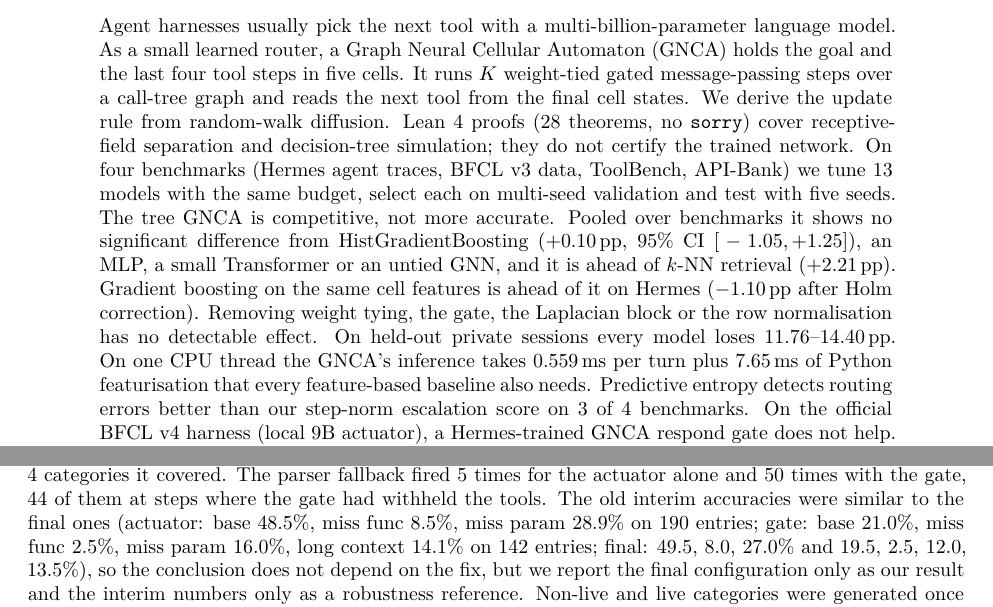
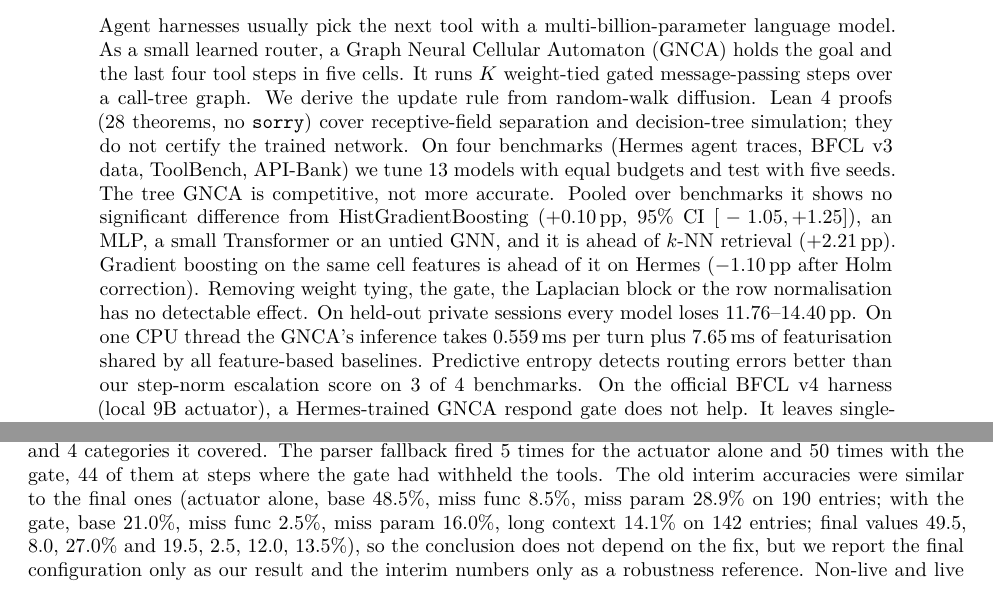
Before and after one commit to cap-jmk-real/nca_research, a LaTeX paper (paper/main_tmlr.tex): two parts of pages 1 and 15 of 27, joined at a grey line, cut so that both start at the same text. The pictures show the PDF file paper/main_tmlr.pdf that the author committed with the source.

Commit message:
paper: klaut pass 2 (abstract under 250 words, colon chain)
Text-only fixes from the klaut deterministic layer (the LLM panel could not run, see PR).
- Abstract shortened to under 250 words; no numbers changed.
- BFCL harness paragraph: the interim-vs-final parenthesis no longer chains colons.
- Regenerated main_tmlr.tex and rebuilt the three PDFs.

```diff
--- a/paper/main_tmlr.tex
+++ b/paper/main_tmlr.tex
@@ -97,7 +97,7 @@
 \begin{document}
 \maketitle
 \begin{abstract}
-        Agent harnesses usually pick the next tool with a multi-billion-parameter language model. As a small learned router, a Graph Neural Cellular Automaton (GNCA) holds the goal and the last four tool steps in five cells. It runs $K$ weight-tied gated message-passing steps over a call-tree graph and reads the next tool from the final cell states. We derive the update rule from random-walk diffusion. Lean~4 proofs ($\numLeanThms$ theorems, no \texttt{sorry}) cover receptive-field separation and decision-tree simulation; they do not certify the trained network. On four benchmarks (Hermes agent traces, BFCL v3 data, ToolBench, API-Bank) we tune $\numRigNModels$ models with the same budget, select each on multi-seed validation and test with five seeds. The tree GNCA is competitive, not more accurate. Pooled over benchmarks it shows no significant difference from HistGradientBoosting ($\numRPoolHgb$\,pp, 95\% CI ${[}\numRPoolHgbLo, \numRPoolHgbHi{]}$), an MLP, a small Transformer or an untied GNN, and it is ahead of $k$-NN retrieval ($\numRPoolKnn$\,pp). Gradient boosting on the same cell features is ahead of it on Hermes ($\numRHerDHgbp$\,pp after Holm correction). Removing weight tying, the gate, the Laplacian block or the row normalisation has no detectable effect. On held-out private sessions every model loses $\numROodDropLo$--$\numROodDropHi$\,pp. On one CPU thread the GNCA's inference takes $\numRLatGncaPred$\,ms per turn plus $\numRLatGncaFeat$\,ms of Python featurisation that every feature-based baseline also needs. Predictive entropy detects routing errors better than our step-norm escalation score on $\numREscNCompWorse$ of 4 benchmarks. On the official BFCL v4 harness (local 9B actuator), a Hermes-trained GNCA respond gate does not help. It leaves single-turn scores unchanged but lowers multi-turn accuracy from $\bfMTSubBase\%$ to $\bfMTSubGate\%$ and memory from $\bfMemSubBase\%$ to $\bfMemSubGate\%$. All numbers are generated from public result files.
+        Agent harnesses usually pick the next tool with a multi-billion-parameter language model. As a small learned router, a Graph Neural Cellular Automaton (GNCA) holds the goal and the last four tool steps in five cells. It runs $K$ weight-tied gated message-passing steps over a call-tree graph. We derive the update rule from random-walk diffusion. Lean~4 proofs ($\numLeanThms$ theorems, no \texttt{sorry}) cover receptive-field separation and decision-tree simulation; they do not certify the trained network. On four benchmarks (Hermes agent traces, BFCL v3 data, ToolBench, API-Bank) we tune $\numRigNModels$ models with equal budgets and test with five seeds. The tree GNCA is competitive, not more accurate. Pooled over benchmarks it shows no significant difference from HistGradientBoosting ($\numRPoolHgb$\,pp, 95\% CI ${[}\numRPoolHgbLo, \numRPoolHgbHi{]}$), an MLP, a small Transformer or an untied GNN, and it is ahead of $k$-NN retrieval ($\numRPoolKnn$\,pp). Gradient boosting on the same cell features is ahead of it on Hermes ($\numRHerDHgbp$\,pp after Holm correction). Removing weight tying, the gate, the Laplacian block or the row normalisation has no detectable effect. On held-out private sessions every model loses $\numROodDropLo$--$\numROodDropHi$\,pp. On one CPU thread the GNCA's inference takes $\numRLatGncaPred$\,ms per turn plus $\numRLatGncaFeat$\,ms of featurisation shared by all feature-based baselines. Predictive entropy detects routing errors better than our step-norm escalation score on $\numREscNCompWorse$ of 4 benchmarks. On the official BFCL v4 harness (local 9B actuator), a Hermes-trained GNCA respond gate does not help. It leaves single-turn scores unchanged but lowers multi-turn accuracy from $\bfMTSubBase\%$ to $\bfMTSubGate\%$ and memory from $\bfMemSubBase\%$ to $\bfMemSubGate\%$. All numbers are generated from public result files.
     \footnote{The author used AI coding, research and writing assistants (Cursor, Grok Bot, Hermes Agent, Antigravity and SciSpace) to write code, run experiments, search and read literature, and draft and edit text. The research questions, study design and conclusions are the author's. The author checked every number against the released result files and every citation against its source, and takes full responsibility for the content.}
 \end{abstract}
 
@@ -406,7 +406,7 @@ The turn-level results above do not show whether a router helps an agent. As a f
 
 \paragraph{Result.} The gate does not help and hurts wherever the task needs several steps. The official overall score is $\bfOverallBase\%$ for the actuator alone and $\bfOverallGate\%$ with the gate; these overall scores are not comparable to the public leaderboard (local Q4 model, no-think mode, Ollama tool parser, SearXNG instead of the official search backend). Single-turn categories are essentially unchanged: non-live $\bfNonLiveBase\%$ against $\bfNonLiveGate\%$ and live $\bfLiveBase\%$ against $\bfLiveGate\%$ (official sub-scores), with the gate withholding tools in $\bfGateWithheldSingle$ of $\bfGateRowsSingle$ decision steps; the one single-turn category with a visible difference is live multiple ($\bfAccBaseLiveMultiple\%$ against $\bfAccGateLiveMultiple\%$, not significant after Holm). Multi-turn accuracy falls from $\bfMTSubBase\%$ to $\bfMTSubGate\%$ and memory from $\bfMemSubBase\%$ to $\bfMemSubGate\%$; of the entries on which exactly one condition is correct, the actuator alone wins $\bfMTDiscBase$ against $\bfMTDiscGate$ in multi-turn and $\bfMemDiscBase$ against $\bfMemDiscGate$ in memory (two-sided exact McNemar $p<0.001$ for each, unadjusted; the per-category $p$ values in Table~\ref{tab:bfcl-official} are unadjusted too; after Holm correction over the 22 categories $\bfHolmN$ remain significant: \bfHolmList{}). Neither web-search category differs significantly ($\bfWebSubBase\%$ against $\bfWebSubGate\%$ official sub-score; Table~\ref{tab:bfcl-official}). The mechanism is visible in the logs: the gate withholds tools in $\bfGateWithheldMT$ of $\bfGateRowsMT$ multi-turn decision steps and in $\bfGateEntWithheldMT$ of $\bfGateEntMT$ multi-turn entries at least once; the official checker counts $\bfEmptyGate$ empty-turn failures in the four multi-turn categories against $\bfEmptyBase$ for the actuator alone. This is consistent with the model replying in text instead of calling a tool when tools are withheld; we did not isolate the cause beyond this, and the gate's respond labels come from a router trained on Hermes traces, not on BFCL multi-turn. Live relevance differs by one entry ($\bfAccBaseLiveRelevance\%$ against $\bfAccGateLiveRelevance\%$ of 16).
 
-\paragraph{Harness fix and earlier numbers.} A first multi-turn run (interim check of 2026-11-12, presence penalty 1.5 inherited from the Ollama model file) produced many inference errors: Ollama's tool-call XML parser returned HTTP 500 and the stock checker voids such an entry. We set presence penalty 0 (the OpenAI/vLLM protocol default) for both conditions and turned a parser failure into an empty assistant reply, logged separately (the checker is untouched). With the fix the official inference-error count in multi-turn is $\bfIEBase$ (actuator alone) and $\bfIEGate$ (gate) over all four categories; the earlier interim check had $\bfOldIEBase$ and $\bfOldIEGate$ over the $\bfOldIEcatsBase$ and $\bfOldIEcatsGate$ categories it covered. The parser fallback fired $\bfFallbackBase$ times for the actuator alone and $\bfFallbackGate$ times with the gate, $\bfFallbackWithheldGate$ of them at steps where the gate had withheld the tools. The old interim accuracies were similar to the final ones (actuator: base $\bfOldBaseMultiTurnBase\%$, miss func $\bfOldBaseMultiTurnMissFunc\%$, miss param $\bfOldBaseMultiTurnMissParam\%$ on $\bfOldBaseMultiTurnMissParamN$ entries; gate: base $\bfOldGateMultiTurnBase\%$, miss func $\bfOldGateMultiTurnMissFunc\%$, miss param $\bfOldGateMultiTurnMissParam\%$, long context $\bfOldGateMultiTurnLongContext\%$ on $\bfOldGateMultiTurnLongContextN$ entries; final: $\bfAccBaseMultiTurnBase$, $\bfAccBaseMultiTurnMissFunc$, $\bfAccBaseMultiTurnMissParam\%$ and $\bfAccGateMultiTurnBase$, $\bfAccGateMultiTurnMissFunc$, $\bfAccGateMultiTurnMissParam$, $\bfAccGateMultiTurnLongContext\%$), so the conclusion does not depend on the fix, but we report the final configuration only as our result and the interim numbers only as a robustness reference. Non-live and live categories were generated once with the final configuration; the earlier non-live/live generation (presence penalty 1.5) was never scored and is not reported.
+\paragraph{Harness fix and earlier numbers.} A first multi-turn run (interim check of 2026-11-12, presence penalty 1.5 inherited from the Ollama model file) produced many inference errors: Ollama's tool-call XML parser returned HTTP 500 and the stock checker voids such an entry. We set presence penalty 0 (the OpenAI/vLLM protocol default) for both conditions and turned a parser failure into an empty assistant reply, logged separately (the checker is untouched). With the fix the official inference-error count in multi-turn is $\bfIEBase$ (actuator alone) and $\bfIEGate$ (gate) over all four categories; the earlier interim check had $\bfOldIEBase$ and $\bfOldIEGate$ over the $\bfOldIEcatsBase$ and $\bfOldIEcatsGate$ categories it covered. The parser fallback fired $\bfFallbackBase$ times for the actuator alone and $\bfFallbackGate$ times with the gate, $\bfFallbackWithheldGate$ of them at steps where the gate had withheld the tools. The old interim accuracies were similar to the final ones (actuator alone, base $\bfOldBaseMultiTurnBase\%$, miss func $\bfOldBaseMultiTurnMissFunc\%$, miss param $\bfOldBaseMultiTurnMissParam\%$ on $\bfOldBaseMultiTurnMissParamN$ entries; with the gate, base $\bfOldGateMultiTurnBase\%$, miss func $\bfOldGateMultiTurnMissFunc\%$, miss param $\bfOldGateMultiTurnMissParam\%$, long context $\bfOldGateMultiTurnLongContext\%$ on $\bfOldGateMultiTurnLongContextN$ entries; final values $\bfAccBaseMultiTurnBase$, $\bfAccBaseMultiTurnMissFunc$, $\bfAccBaseMultiTurnMissParam\%$ and $\bfAccGateMultiTurnBase$, $\bfAccGateMultiTurnMissFunc$, $\bfAccGateMultiTurnMissParam$, $\bfAccGateMultiTurnLongContext\%$), so the conclusion does not depend on the fix, but we report the final configuration only as our result and the interim numbers only as a robustness reference. Non-live and live categories were generated once with the final configuration; the earlier non-live/live generation (presence penalty 1.5) was never scored and is not reported.
 
 \begin{table*}[t]
 \centering
```
Also changed, not shown: paper/main.tex (+2 -2 lines), paper/main.pdf, paper/main_tmlr.pdf, paper/main_tmlr_preprint.pdf.
